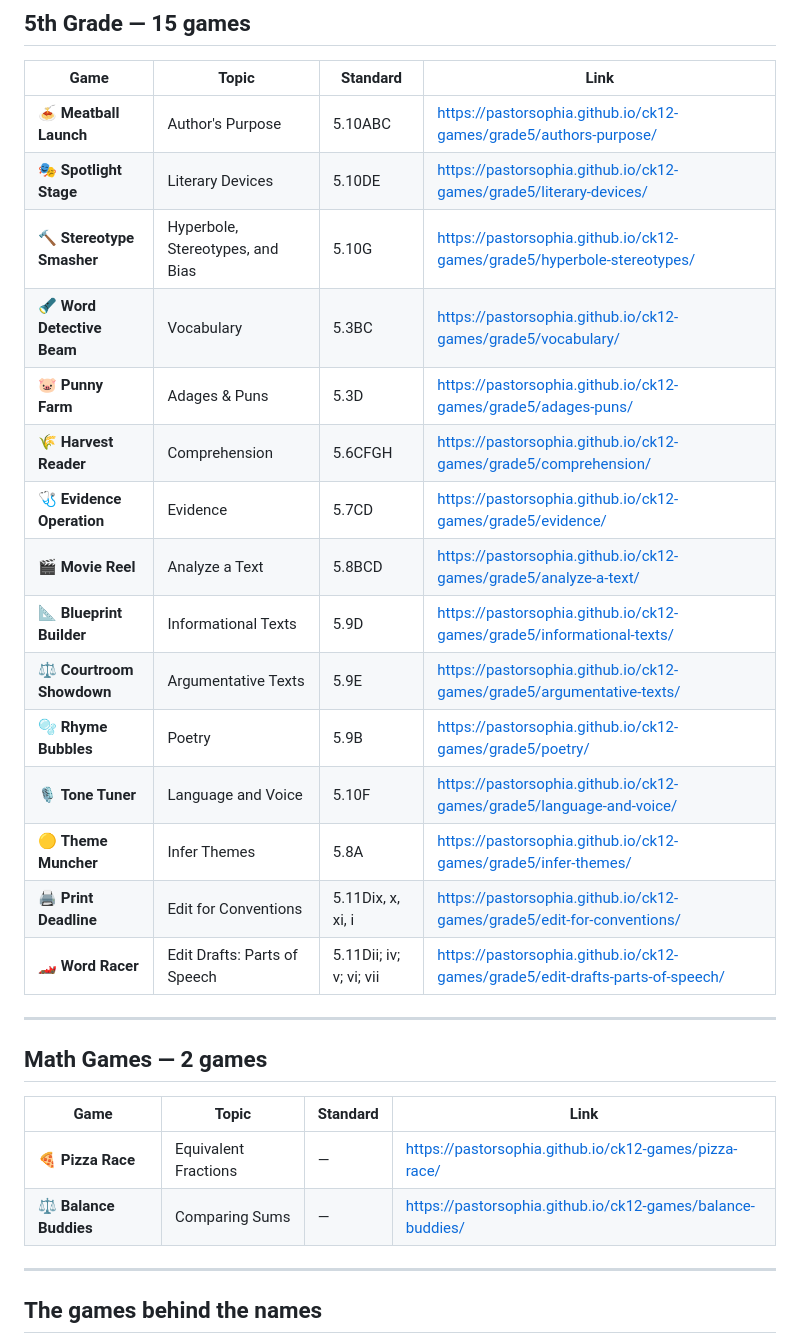
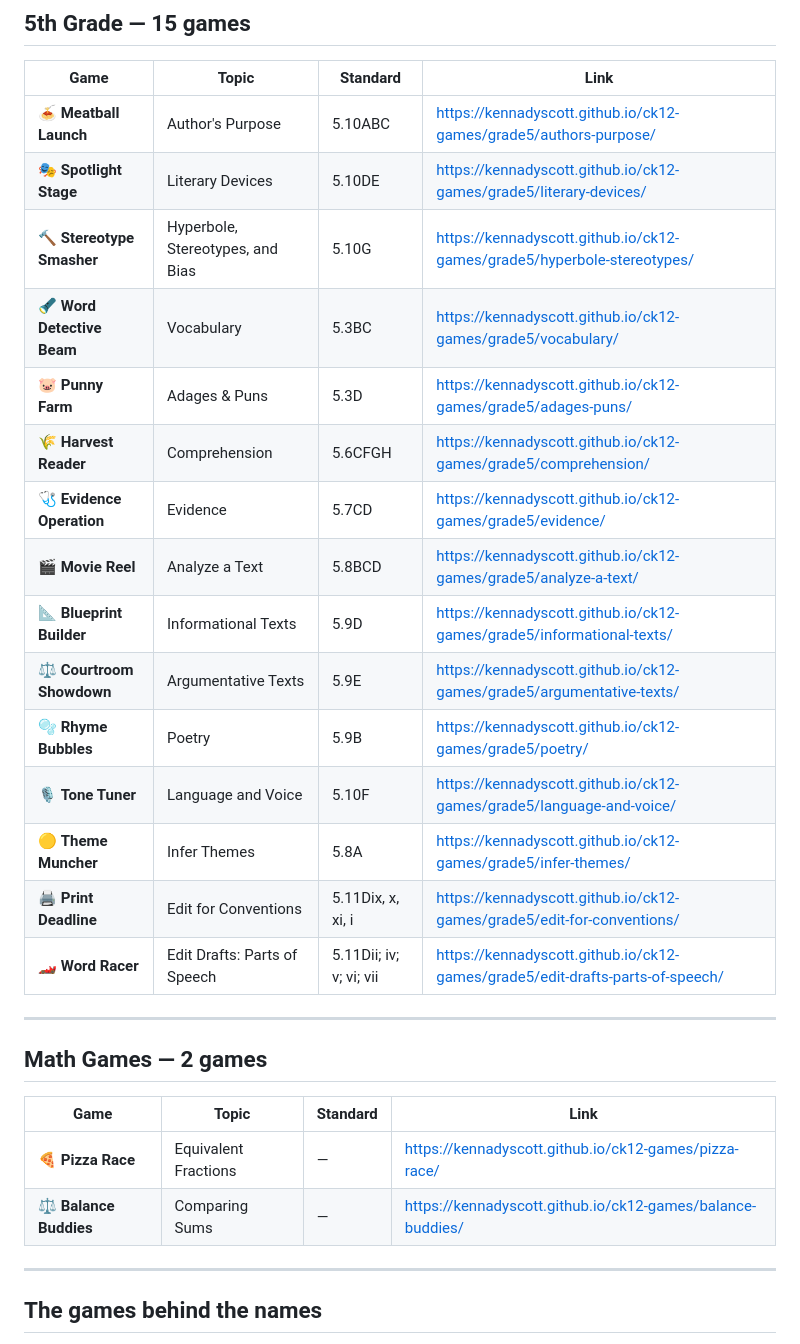
Before and after one commit to pastorsophia/ck12, a Markdown page: README.md, the part around one of its changes. Rendered like a GitHub page.

```diff
--- a/README.md
+++ b/README.md
@@ -84,21 +84,21 @@ Every game is a single self-contained HTML file that works on computers and tabl
 
 | Game | Topic | Standard | Link |
 |---|---|---|---|
-| 🍝 **Meatball Launch** | Author's Purpose | 5.10ABC | https://pastorsophia.github.io/ck12-games/grade5/authors-purpose/ |
-| 🎭 **Spotlight Stage** | Literary Devices | 5.10DE | https://pastorsophia.github.io/ck12-games/grade5/literary-devices/ |
-| 🔨 **Stereotype Smasher** | Hyperbole, Stereotypes, and Bias | 5.10G | https://pastorsophia.github.io/ck12-games/grade5/hyperbole-stereotypes/ |
-| 🔦 **Word Detective Beam** | Vocabulary | 5.3BC | https://pastorsophia.github.io/ck12-games/grade5/vocabulary/ |
-| 🐷 **Punny Farm** | Adages & Puns | 5.3D | https://pastorsophia.github.io/ck12-games/grade5/adages-puns/ |
-| 🌾 **Harvest Reader** | Comprehension | 5.6CFGH | https://pastorsophia.github.io/ck12-games/grade5/comprehension/ |
-| 🩺 **Evidence Operation** | Evidence | 5.7CD | https://pastorsophia.github.io/ck12-games/grade5/evidence/ |
-| 🎬 **Movie Reel** | Analyze a Text | 5.8BCD | https://pastorsophia.github.io/ck12-games/grade5/analyze-a-text/ |
-| 📐 **Blueprint Builder** | Informational Texts | 5.9D | https://pastorsophia.github.io/ck12-games/grade5/informational-texts/ |
-| ⚖️ **Courtroom Showdown** | Argumentative Texts | 5.9E | https://pastorsophia.github.io/ck12-games/grade5/argumentative-texts/ |
-| 🫧 **Rhyme Bubbles** | Poetry | 5.9B | https://pastorsophia.github.io/ck12-games/grade5/poetry/ |
-| 🎙️ **Tone Tuner** | Language and Voice | 5.10F | https://pastorsophia.github.io/ck12-games/grade5/language-and-voice/ |
-| 🟡 **Theme Muncher** | Infer Themes | 5.8A | https://pastorsophia.github.io/ck12-games/grade5/infer-themes/ |
-| 🖨️ **Print Deadline** | Edit for Conventions | 5.11Dix, x, xi, i | https://pastorsophia.github.io/ck12-games/grade5/edit-for-conventions/ |
-| 🏎️ **Word Racer** | Edit Drafts: Parts of Speech | 5.11Dii; iv; v; vi; vii | https://pastorsophia.github.io/ck12-games/grade5/edit-drafts-parts-of-speech/ |
+| 🍝 **Meatball Launch** | Author's Purpose | 5.10ABC | https://kennadyscott.github.io/ck12-games/grade5/authors-purpose/ |
+| 🎭 **Spotlight Stage** | Literary Devices | 5.10DE | https://kennadyscott.github.io/ck12-games/grade5/literary-devices/ |
+| 🔨 **Stereotype Smasher** | Hyperbole, Stereotypes, and Bias | 5.10G | https://kennadyscott.github.io/ck12-games/grade5/hyperbole-stereotypes/ |
+| 🔦 **Word Detective Beam** | Vocabulary | 5.3BC | https://kennadyscott.github.io/ck12-games/grade5/vocabulary/ |
+| 🐷 **Punny Farm** | Adages & Puns | 5.3D | https://kennadyscott.github.io/ck12-games/grade5/adages-puns/ |
+| 🌾 **Harvest Reader** | Comprehension | 5.6CFGH | https://kennadyscott.github.io/ck12-games/grade5/comprehension/ |
+| 🩺 **Evidence Operation** | Evidence | 5.7CD | https://kennadyscott.github.io/ck12-games/grade5/evidence/ |
+| 🎬 **Movie Reel** | Analyze a Text | 5.8BCD | https://kennadyscott.github.io/ck12-games/grade5/analyze-a-text/ |
+| 📐 **Blueprint Builder** | Informational Texts | 5.9D | https://kennadyscott.github.io/ck12-games/grade5/informational-texts/ |
+| ⚖️ **Courtroom Showdown** | Argumentative Texts | 5.9E | https://kennadyscott.github.io/ck12-games/grade5/argumentative-texts/ |
+| 🫧 **Rhyme Bubbles** | Poetry | 5.9B | https://kennadyscott.github.io/ck12-games/grade5/poetry/ |
+| 🎙️ **Tone Tuner** | Language and Voice | 5.10F | https://kennadyscott.github.io/ck12-games/grade5/language-and-voice/ |
+| 🟡 **Theme Muncher** | Infer Themes | 5.8A | https://kennadyscott.github.io/ck12-games/grade5/infer-themes/ |
+| 🖨️ **Print Deadline** | Edit for Conventions | 5.11Dix, x, xi, i | https://kennadyscott.github.io/ck12-games/grade5/edit-for-conventions/ |
+| 🏎️ **Word Racer** | Edit Drafts: Parts of Speech | 5.11Dii; iv; v; vi; vii | https://kennadyscott.github.io/ck12-games/grade5/edit-drafts-parts-of-speech/ |
 
 ---
 
@@ -106,8 +106,8 @@ Every game is a single self-contained HTML file that works on computers and tabl
 
 | Game | Topic | Standard | Link |
 |---|---|---|---|
-| 🍕 **Pizza Race** | Equivalent Fractions | — | https://pastorsophia.github.io/ck12-games/pizza-race/ |
-| ⚖️ **Balance Buddies** | Comparing Sums | — | https://pastorsophia.github.io/ck12-games/balance-buddies/ |
+| 🍕 **Pizza Race** | Equivalent Fractions | — | https://kennadyscott.github.io/ck12-games/pizza-race/ |
+| ⚖️ **Balance Buddies** | Comparing Sums | — | https://kennadyscott.github.io/ck12-games/balance-buddies/ |
 
 ---
 
```
Also changed, not shown: other parts of README.md (+50 -50 lines).
